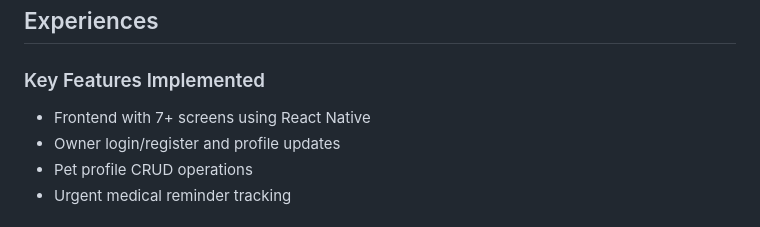
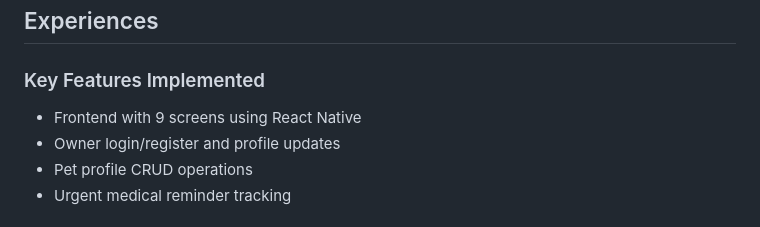
Before and after one commit to Subhalakshmi-R/Info670-Projects, a Markdown page: PawPal/README.md, the part around the change. GitHub-like rendering.

Commit message:
Final Project- PawPal App

```diff
--- a/PawPal/README.md
+++ b/PawPal/README.md
@@ -187,7 +187,7 @@ Reminders are shown in order of urgency (soonest due date first), and users can
 ## Experiences
 
 ### Key Features Implemented
-- Frontend with 7+ screens using React Native
+- Frontend with 9 screens using React Native
 - Owner login/register and profile updates
 - Pet profile CRUD operations
 - Urgent medical reminder tracking
```
